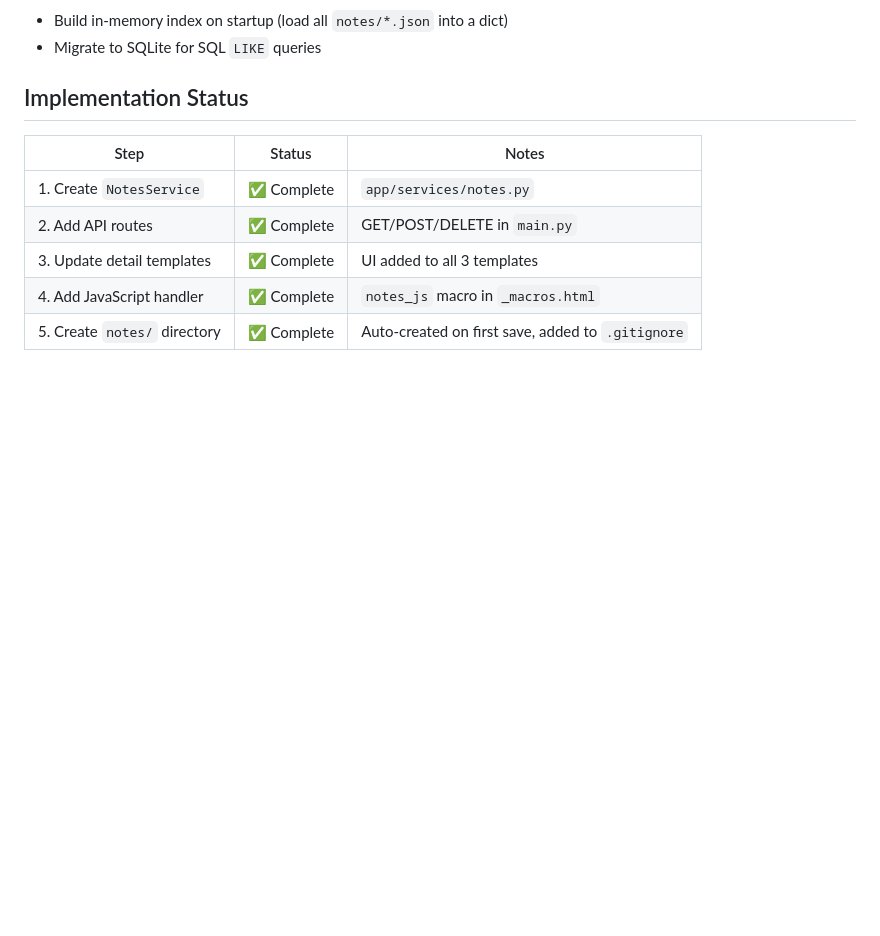
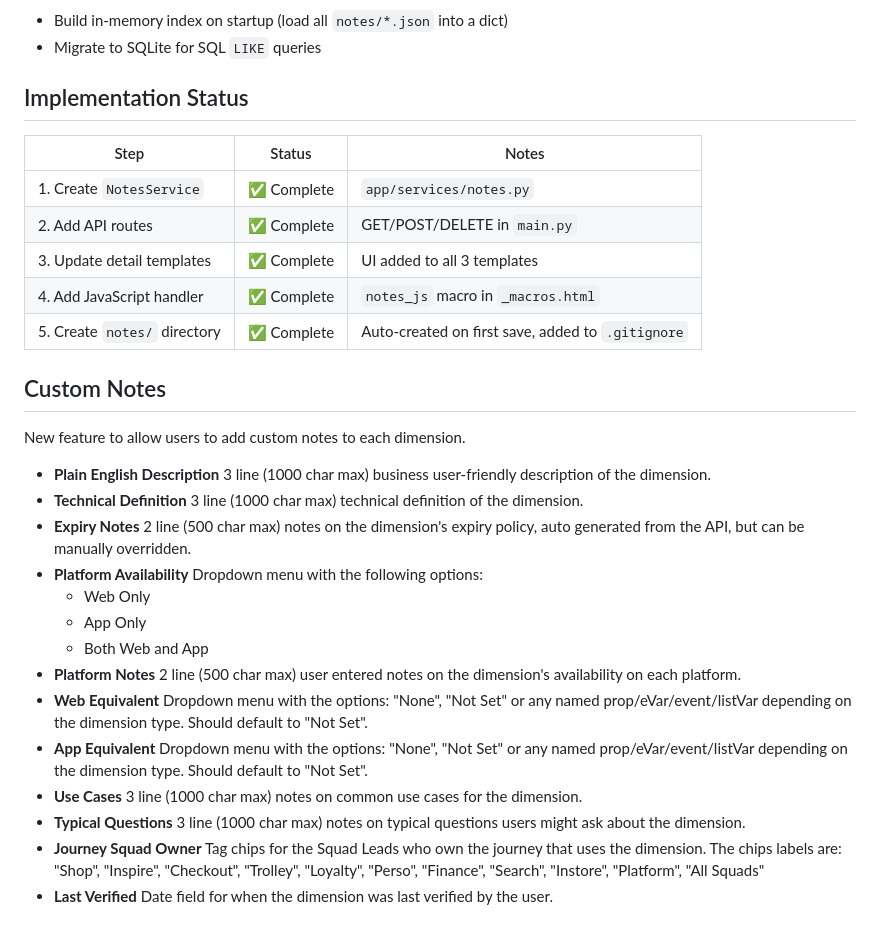
Before and after one commit to AerobeeHQ/meridian, a Markdown page: docs/dimension-notes-feature.md, the part around the change. GitHub-like rendering; blank space fills up the shorter version.

Commit message:
Document Custom Notes feature for dimensions in detail view.

```diff
--- a/docs/dimension-notes-feature.md
+++ b/docs/dimension-notes-feature.md
@@ -88,3 +88,22 @@ Keep previous versions when a note is updated?
 | 3. Update detail templates | ✅ Complete | UI added to all 3 templates |
 | 4. Add JavaScript handler | ✅ Complete | `notes_js` macro in `_macros.html` |
 | 5. Create `notes/` directory | ✅ Complete | Auto-created on first save, added to `.gitignore` |
+
+## Custom Notes
+
+New feature to allow users to add custom notes to each dimension.
+
+* **Plain English Description** 3 line (1000 char max) business user-friendly description of the dimension.
+* **Technical Definition** 3 line (1000 char max) technical definition of the dimension.
+* **Expiry Notes** 2 line (500 char max) notes on the dimension's expiry policy, auto generated from the API, but can be manually overridden.
+* **Platform Availability** Dropdown menu with the following options:
+  - Web Only
+  - App Only
+  - Both Web and App
+* **Platform Notes** 2 line (500 char max) user entered notes on the dimension's availability on each platform.
+* **Web Equivalent** Dropdown menu with the options: "None", "Not Set" or any named prop/eVar/event/listVar depending on the dimension type. Should default to "Not Set".
+* **App Equivalent** Dropdown menu with the options: "None", "Not Set" or any named prop/eVar/event/listVar depending on the dimension type. Should default to "Not Set".
+* **Use Cases** 3 line (1000 char max) notes on common use cases for the dimension.
+* **Typical Questions** 3 line (1000 char max) notes on typical questions users might ask about the dimension.
+* **Journey Squad Owner** Tag chips for the Squad Leads who own the journey that uses the dimension. The chips labels are: "Shop", "Inspire", "Checkout", "Trolley", "Loyalty", "Perso", "Finance", "Search", "Instore", "Platform", "All Squads"
+* **Last Verified** Date field for when the dimension was last verified by the user.
```
